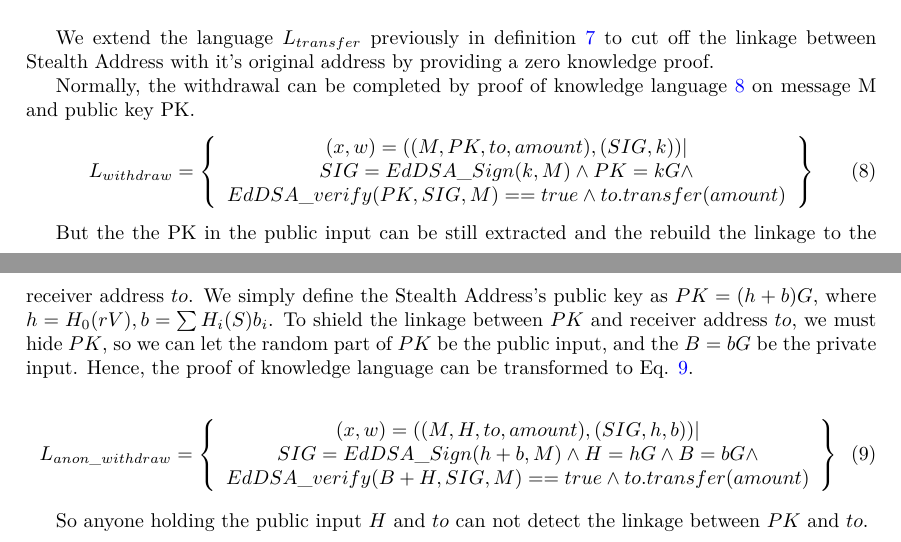
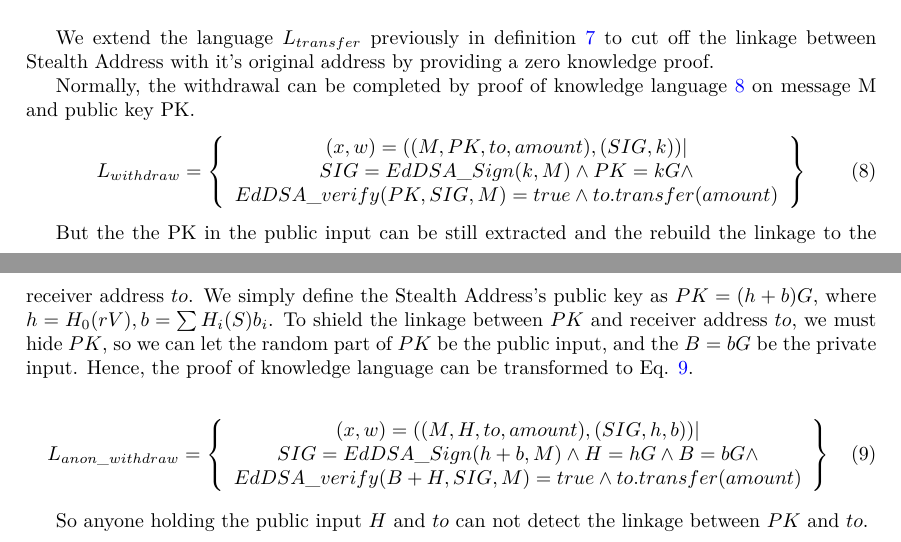
Before and after one commit to 0xEigenLabs/0xEigenLabs.github.io, a LaTeX paper (docs/whitepaper/Eigen_ZKZRU_yellowpaper/main.tex, which reads docs/whitepaper/Eigen_ZKZRU_yellowpaper/anonaddr.tex): two parts of pages 12 and 13 of 24, joined at a grey line, cut so that both start at the same text. Compiled offline with pdfLaTeX.

Commit message:
docs: update stealth address

```diff
--- a/docs/whitepaper/Eigen_ZKZRU_yellowpaper/anonaddr.tex
+++ b/docs/whitepaper/Eigen_ZKZRU_yellowpaper/anonaddr.tex
@@ -42,7 +42,7 @@ Normally, the withdrawal can be completed by proof of knowledge language \ref{si
                 \begin{array}{c}
                         (x, w) = ((M, PK, to, amount), (SIG, k)) | \\
                     SIG = EdDSA\_Sign(k, M) \land PK = kG \land \\
-                        EdDSA\_verify(PK, SIG, M) == true \land to.transfer(amount)
+                        EdDSA\_verify(PK, SIG, M) = true \land to.transfer(amount)
                 \end{array}
                     \right\}
     \end{aligned}
@@ -57,7 +57,7 @@ We simply define the Stealth Address's public key as $PK = (h + b)G$, where $h =
                 \begin{array}{c}
                         (x, w) = ((M, H, to, amount), (SIG, h, b)) | \\
                     SIG = EdDSA\_Sign(h+b, M) \land H = hG \land B = bG \land \\
-                        EdDSA\_verify(B + H, SIG, M) == true \land to.transfer(amount)
+                        EdDSA\_verify(B + H, SIG, M) = true \land to.transfer(amount)
                 \end{array}
                     \right\}
     \end{aligned}
```
Also changed, not shown: docs/whitepaper/Eigen_ZKZRU_yellowpaper.pdf.
